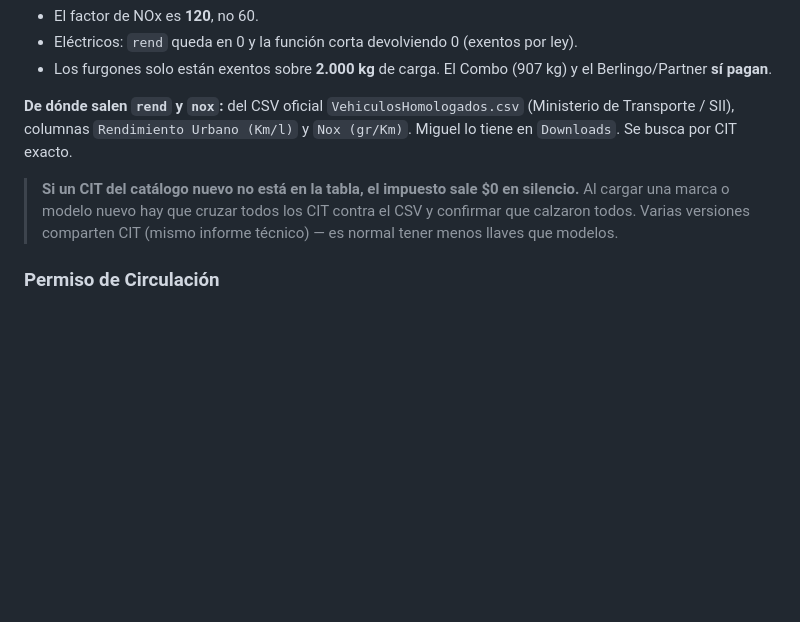
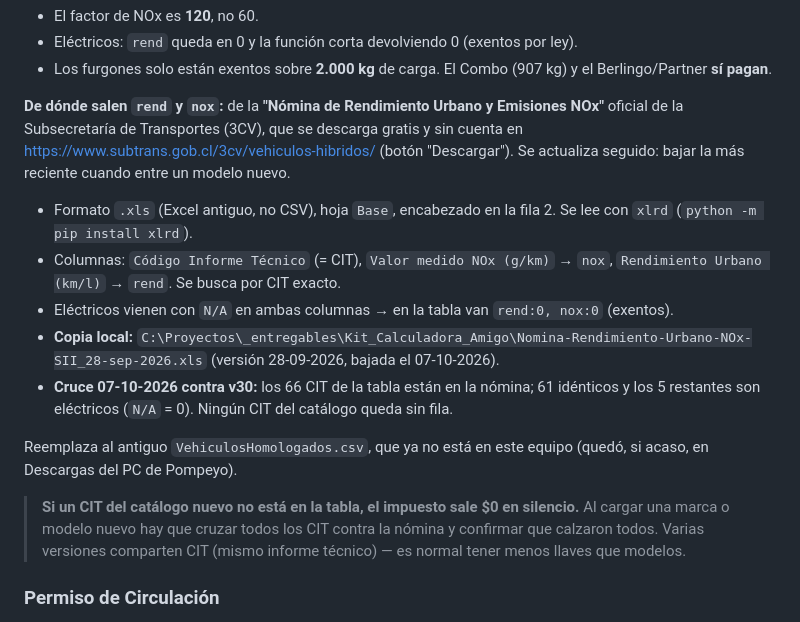
Before and after one commit to miguelcastroyevenes-glitch/mi-app, a Markdown page: MANTENCION.md, the part around the change. GitHub-like rendering; blank space fills up the shorter version.

Commit message:
mantencion: rend/NOx salen de la nomina oficial Subtrans (.xls), no del CSV
Co-Authored-By: Claude Opus 5.5 <noreply@anthropic.com>

```diff
--- a/MANTENCION.md
+++ b/MANTENCION.md
@@ -153,12 +153,26 @@ redondeo es lo que hace que calce exacto con la calculadora del SII.
 - Los furgones solo están exentos sobre **2.000 kg** de carga. El Combo (907 kg) y el
   Berlingo/Partner **sí pagan**.
 
-**De dónde salen `rend` y `nox`:** del CSV oficial `VehiculosHomologados.csv` (Ministerio
-de Transporte / SII), columnas `Rendimiento Urbano (Km/l)` y `Nox (gr/Km)`. Miguel lo tiene
-en `Downloads`. Se busca por CIT exacto.
+**De dónde salen `rend` y `nox`:** de la **"Nómina de Rendimiento Urbano y Emisiones NOx"**
+oficial de la Subsecretaría de Transportes (3CV), que se descarga gratis y sin cuenta en
+https://www.subtrans.gob.cl/3cv/vehiculos-hibridos/ (botón "Descargar"). Se actualiza
+seguido: bajar la más reciente cuando entre un modelo nuevo.
+
+- Formato `.xls` (Excel antiguo, no CSV), hoja `Base`, encabezado en la fila 2. Se lee con
+  `xlrd` (`python -m pip install xlrd`).
+- Columnas: `Código Informe Técnico` (= CIT), `Valor medido NOx (g/km)` → `nox`,
+  `Rendimiento Urbano (km/l)` → `rend`. Se busca por CIT exacto.
+- Eléctricos vienen con `N/A` en ambas columnas → en la tabla van `rend:0, nox:0` (exentos).
+- **Copia local:** `C:\Proyectos\_entregables\Kit_Calculadora_Amigo\Nomina-Rendimiento-Urbano-NOx-SII_28-sep-2026.xls`
+  (versión 28-09-2026, bajada el 07-10-2026).
+- **Cruce 07-10-2026 contra v30:** los 66 CIT de la tabla están en la nómina; 61 idénticos y
+  los 5 restantes son eléctricos (`N/A` = 0). Ningún CIT del catálogo queda sin fila.
+
+Reemplaza al antiguo `VehiculosHomologados.csv`, que ya no está en este equipo (quedó, si
+acaso, en Descargas del PC de Pompeyo).
 
 > **Si un CIT del catálogo nuevo no está en la tabla, el impuesto sale $0 en silencio.**
-> Al cargar una marca o modelo nuevo hay que cruzar todos los CIT contra el CSV y confirmar
+> Al cargar una marca o modelo nuevo hay que cruzar todos los CIT contra la nómina y confirmar
 > que calzaron todos. Varias versiones comparten CIT (mismo informe técnico) — es normal
 > tener menos llaves que modelos.
 
```
